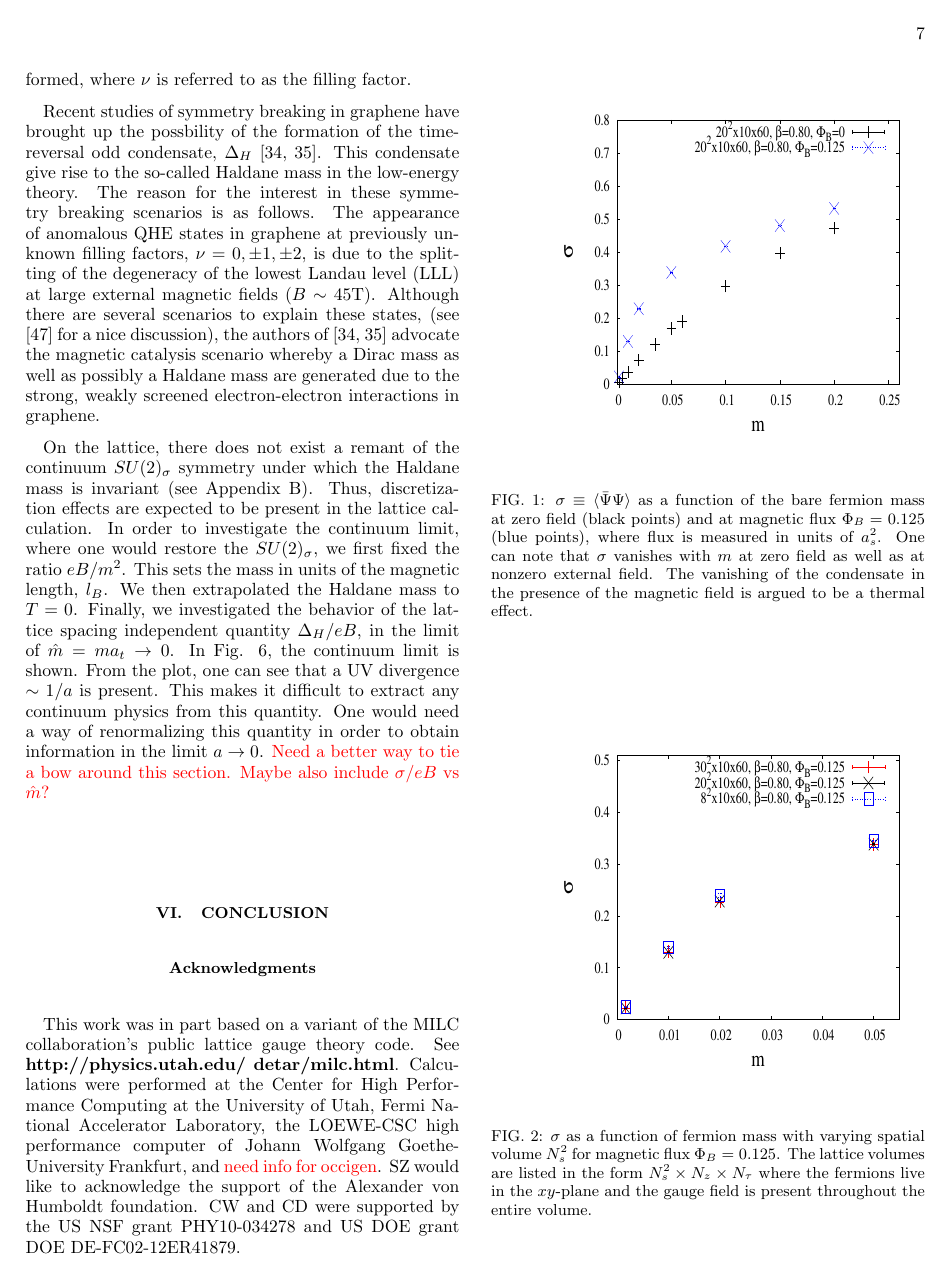
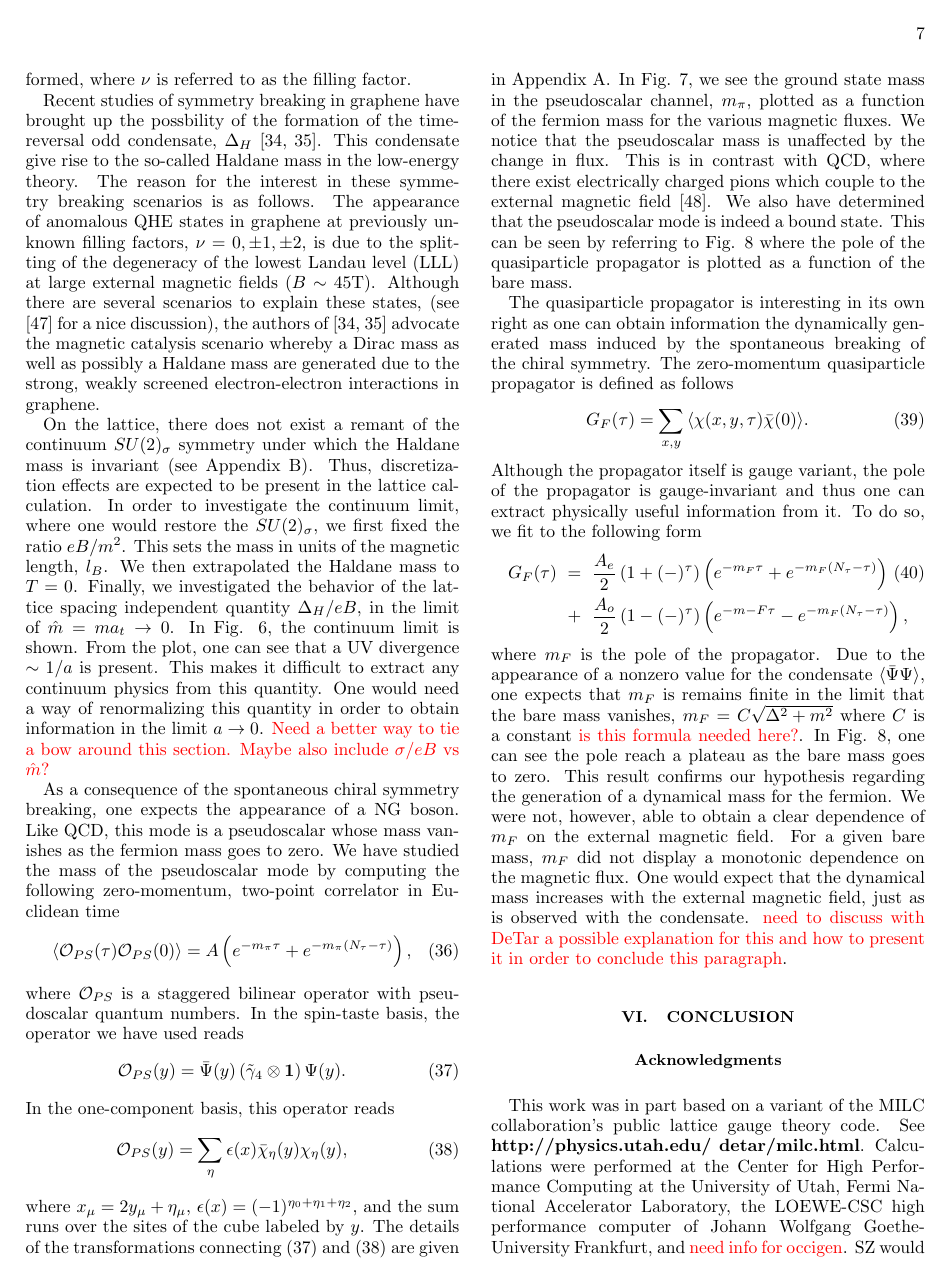
Before and after one commit to winterowd/graphene_paper, a LaTeX paper (graphene_paper.tex): page 7 of 11 before the commit and page 7 of 12 after it. Compiled offline with pdfLaTeX.

Commit message:
Finished up results section dealing with pseudoscalar and quasiparticle mass

```diff
--- a/graphene_paper.tex
+++ b/graphene_paper.tex
@@ -415,6 +415,45 @@ electron-electron interactions in graphene.
 On the lattice, there does not exist a remant of the continuum $SU(2)_{\sigma}$ symmetry under which the Haldane mass is invariant (see Appendix \ref{sec:FermionAppendix}). Thus, discretization effects are expected to be present in the lattice calculation. In order to investigate the continuum limit, where one would restore the $SU(2)_{\sigma}$, we first fixed the ratio $eB/m^2$. This sets the mass in units of the magnetic length, $l_B$. We then extrapolated the Haldane mass to $T=0$. Finally, we investigated the behavior of the lattice spacing independent quantity $\Delta_H/eB$, in the limit of $\hat{m} = m a_t \to 0$.
 In Fig. \ref{HaldanediveBvsm}, the continuum limit is shown. From the plot, one can see that a UV divergence $\sim 1/a$ is present. This makes it difficult to extract any continuum physics from this quantity. One would need a way of renormalizing this quantity in order to obtain information in the limit $a \to 0$.
 \textcolor{red}{Need a better way to tie a bow around this section. Maybe also include $\sigma/eB$ vs $\hat{m}$?}
+
+As a consequence of the spontaneous chiral symmetry breaking, one expects the appearance of a NG boson. Like QCD, this mode is a pseudoscalar whose mass vanishes as the fermion mass goes to zero.
+We have studied the mass of the pseudoscalar mode by computing the following zero-momentum, two-point correlator in Euclidean time
+\beq
+\label{PS2Point}
+\vev{ \mathcal{O}_{PS}(\tau) \mathcal{O}_{PS}(0) } = A\left( e^{-m_{\pi}\tau} + e^{-m_{\pi}(N_{\tau} - \tau)} \right),
+\eeq
+where $\mathcal{O}_{PS}$ is a staggered bilinear operator with pseudoscalar quantum numbers. In the spin-taste basis, the operator we have used reads
+\beq
+\label{PSSpinTaste}
+\mathcal{O}_{PS}(y) = \Bpsi(y) \left(\tilde{\gamma}_4 \otimes \bm 1 \right)\Psi(y).
+\eeq
+In the one-component basis, this operator reads
+\beq
+\label{PS1Comp}
+\mathcal{O}_{PS}(y) = \sum_{\eta} \epsilon(x) \chib_{\eta}(y) \chi_{\eta}(y),
+\eeq
+where $x_{\mu} = 2y_{\mu} + \eta_{\mu}$, $\epsilon(x) = (-1)^{\eta_0 + \eta_1 + \eta_2}$, and the sum runs over the sites of the cube labeled by $y$. The details of the transformations connecting (\ref{PSSpinTaste}) and (\ref{PS1Comp}) are given in Appendix \ref{sec:SpinTasteAppendix}.
+In Fig. \ref{MPSvsm}, we see the ground state mass in the pseudoscalar channel, $m_{\pi}$, plotted as a function of the fermion mass for the various magnetic fluxes.
+We notice that the pseudoscalar mass is unaffected by the change in flux. This is in contrast with QCD, where there exist electrically charged  pions which couple to the
+external magnetic field \cite{SmilgaShushpanov}. We also have determined that the pseudoscalar mode is indeed a bound state. This can be seen by referring to Fig. \ref{MFvsm} where the pole
+of the quasiparticle propagator is plotted as a function of the bare mass.
+
+The quasiparticle propagator is interesting in its own right as one can obtain information the dynamically generated mass induced by the spontaneous breaking of the chiral symmetry. The zero-momentum quasiparticle propagator is defined
+as follows
+\beq
+\label{FermProp}
+G_F(\tau) = \sum_{x,y} \vev{ \chi(x,y,\tau) \chib(0) }.
+\eeq
+Although the propagator itself is gauge variant, the pole of the propagator is gauge-invariant and thus one can extract physically useful information from it. To do so, we fit to the following form
+\beq
+\label{FermFitForm}
+G_F(\tau) &=& \frac{A_e}{2}\left(1+(-)^{\tau}\right) \left( e^{-m_F\tau} + e^{-m_F(N_{\tau} - \tau)} \right) \\ \nn
+&+&  \frac{A_o}{2}\left(1-(-)^{\tau}\right) \left( e^{-m-F\tau} - e^{-m_F(N_{\tau} - \tau)} \right),
+\eeq
+where $m_F$ is the pole of the propagator. Due to the appearance of a nonzero value for the condensate $\vev{\Bpsi \Psi}$, one expects that $m_F$ is remains finite in the limit that the bare mass vanishes, $m_F = C\sqrt{\Delta^2 + m^2}$ where $C$ is a constant \textcolor{red}{is this formula needed here?}. In Fig. \ref{MFvsm}, one can see
+the pole reach a plateau as the bare mass goes to zero. This result confirms our hypothesis regarding the generation of a dynamical mass for the fermion. We were not, however, able to obtain a clear
+dependence of $m_F$ on the external magnetic field. For a given bare mass, $m_F$ did not display a monotonic dependence on the magnetic flux. One would expect that the dynamical mass increases with the external magnetic field, just as is
+observed with the condensate. \textcolor{red}{need to discuss with DeTar a possible explanation for this and how to present it in order to conclude this paragraph}.
 \begin{figure}
 \includegraphics[height=8cm,width=8cm]{pbp_vs_m_compare_graphene_paper.pdf} \hspace{-1cm}
 \caption{$\sigma \equiv \vev{\Bpsi \Psi}$ as a function of the bare fermion mass at zero field (black points) and at magnetic flux $\Phi_B=0.125$ (blue points), where flux is measured in units of $a^2_s$. One can note that $\sigma$ vanishes with $m$ at zero field as well as at nonzero external field. The vanishing of the condensate in the presence of the magnetic field is argued to be a thermal effect.}
```
Also changed, not shown: graphene_paper.pdf, haldanediveB_vs_m_zeroT_graphene_paper.pdf, graphene_paper.tex (7 more changed lines), 4 other files.
